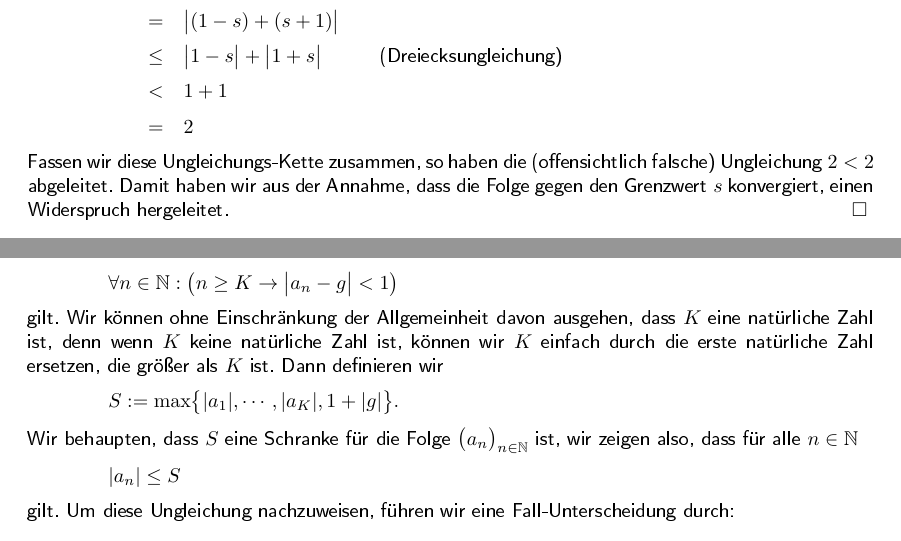
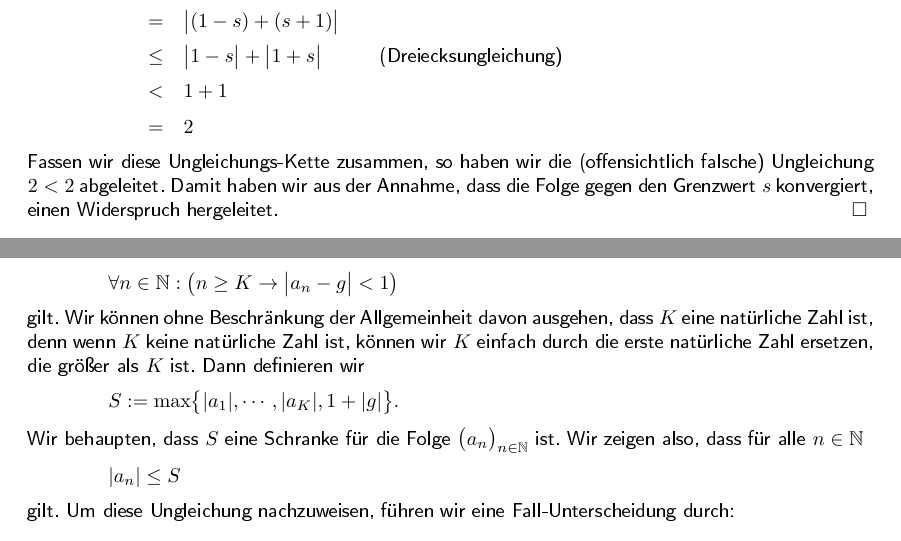
Before and after one commit to karlstroetmann/Analysis, a LaTeX document (Skript/analysis.tex, which reads Skript/folgen-und-reihen.tex): two parts of page 29 of 183, joined at a grey line, cut so that both start at the same text. The pictures show the PDF file Skript/analysis.pdf that the author committed with the source; the source files are stored in an older character set and shown here as Unicode.

Commit message:
fixed a few minor wording issues and compiled latex

```diff
--- a/Skript/folgen-und-reihen.tex
+++ b/Skript/folgen-und-reihen.tex
@@ -320,7 +320,7 @@ $
 \end{array}
 $
 \\[0.2cm]
-Fassen wir diese Ungleichungs-Kette zusammen, so haben die (offensichtlich falsche)
+Fassen wir diese Ungleichungs-Kette zusammen, so haben wir die (offensichtlich falsche)
 Ungleichung $2<2$ abgeleitet.
 Damit haben wir aus der Annahme, dass die Folge gegen den Grenzwert $s$ konvergiert, einen
 Widerspruch hergeleitet. \qed
@@ -364,7 +364,7 @@ Wir können also für $\varepsilon = 1$ ein $K$ finden, so dass
 \hspace*{1.3cm}
 $\forall n \in \mathbb{N}:\bigl(n \geq K \rightarrow \bigl| a_n - g \bigr| < 1\bigr)$
 \\[0.2cm]
-gilt.  Wir können ohne Einschränkung der Allgemeinheit davon ausgehen, dass
+gilt.  Wir können ohne Beschränkung der Allgemeinheit davon ausgehen, dass
 $K$ eine natürliche Zahl ist, denn wenn $K$ keine natürliche Zahl ist, können wir $K$
 einfach durch die erste natürliche Zahl ersetzen, die größer als $K$ ist.
 Dann definieren wir
```
Also changed, not shown: Skript/analysis.pdf, Skript/folgen-und-reihen.tex (10 more changed lines).
